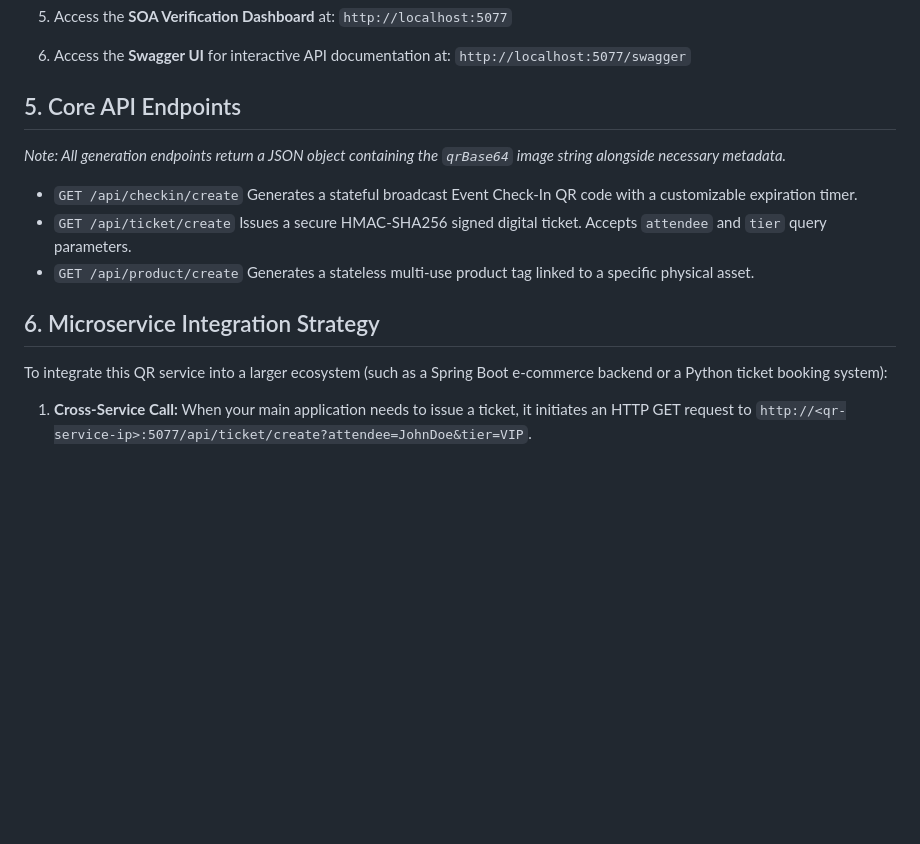
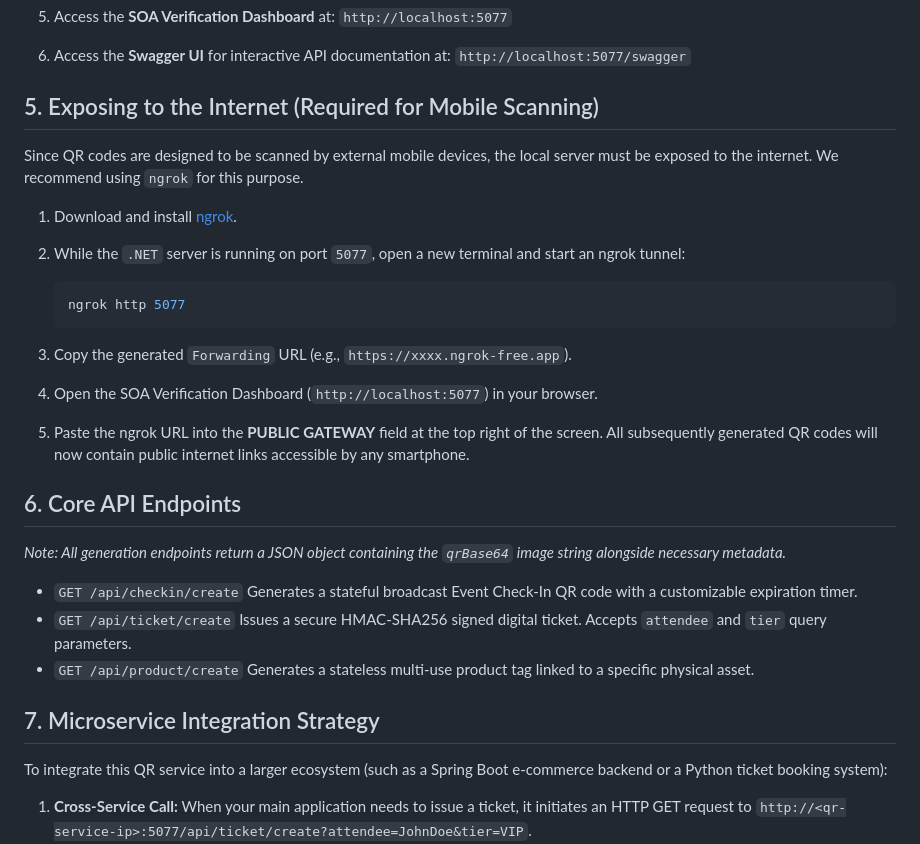
Before and after one commit to DawnRighteous21/SOA-QRCode-Microservice, a Markdown page: README.md, the part around the change. Rendered like a GitHub page; blank space fills up the shorter version.

Commit message:
Update README with ngrok setup instructions
Added instructions for exposing the service to the internet using ngrok.

````diff
--- a/README.md
+++ b/README.md
@@ -35,7 +35,20 @@ This service is highly applicable to other university semester projects (Web Dev
 5. Access the **SOA Verification Dashboard** at: `http://localhost:5077`
 6. Access the **Swagger UI** for interactive API documentation at: `http://localhost:5077/swagger`
 
-## 5. Core API Endpoints
+## 5. Exposing to the Internet (Required for Mobile Scanning)
+Since QR codes are designed to be scanned by external mobile devices, the local server must be exposed to the internet. We recommend using `ngrok` for this purpose.
+
+1. Download and install [ngrok](https://ngrok.com/download).
+2. While the `.NET` server is running on port `5077`, open a new terminal and start an ngrok tunnel:
+   ```bash
+   ngrok http 5077
+   ```
+
+3. Copy the generated `Forwarding` URL (e.g., `https://xxxx.ngrok-free.app`).
+4. Open the SOA Verification Dashboard (`http://localhost:5077`) in your browser.
+5. Paste the ngrok URL into the **PUBLIC GATEWAY** field at the top right of the screen. All subsequently generated QR codes will now contain public internet links accessible by any smartphone.
+
+## 6. Core API Endpoints
 
 *Note: All generation endpoints return a JSON object containing the `qrBase64` image string alongside necessary metadata.*
 
@@ -46,7 +59,7 @@ Issues a secure HMAC-SHA256 signed digital ticket. Accepts `attendee` and `tier`
 * `GET /api/product/create`
 Generates a stateless multi-use product tag linked to a specific physical asset.
 
-## 6. Microservice Integration Strategy
+## 7. Microservice Integration Strategy
 
 To integrate this QR service into a larger ecosystem (such as a Spring Boot e-commerce backend or a Python ticket booking system):
 
````
